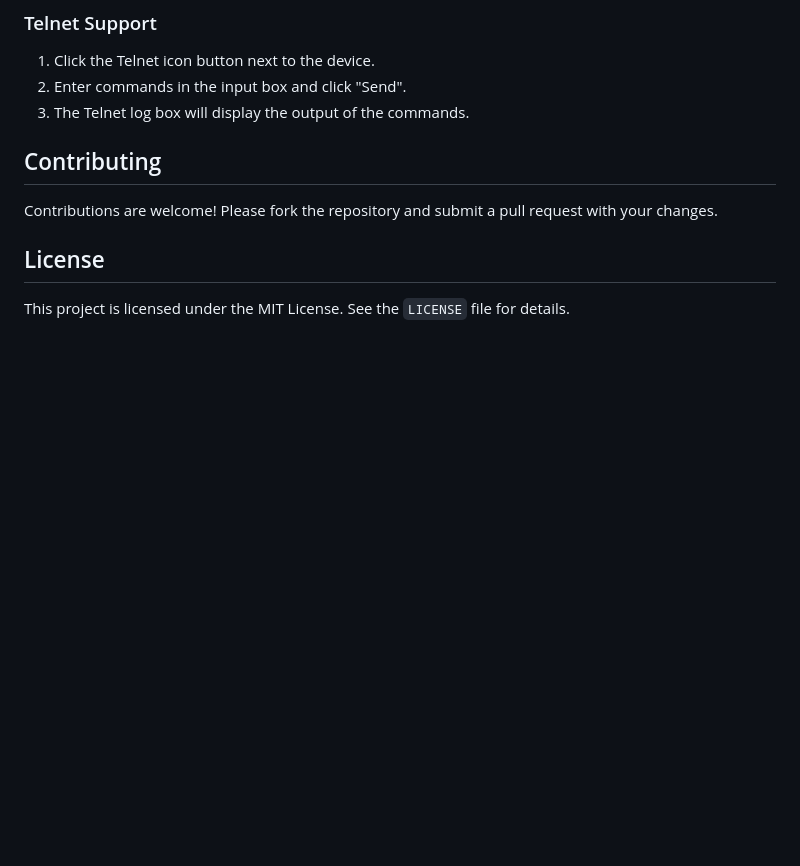
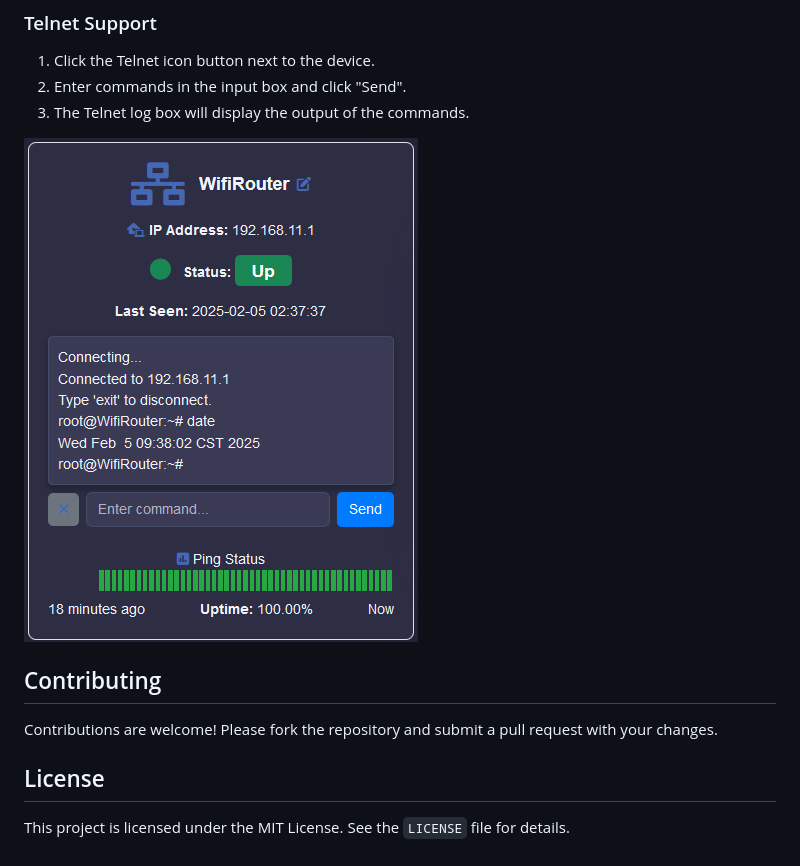
Before and after one commit to rootjumper/netstatus, a Markdown page: README.md, the part around the change. Rendered like a GitHub page; pictures changed too: telnet.png (added); blank space fills up the shorter version.

Commit message:
dd Telnet interface image to README
- Added `telnet.png` to the Telnet section in the README to visually represent the Telnet interface.

```diff
--- a/README.md
+++ b/README.md
@@ -127,6 +127,8 @@ Hover over the ping log bars to view detailed information about each ping, inclu
 2. Enter commands in the input box and click "Send".
 3. The Telnet log box will display the output of the commands.
 
+![Telnet Interface](telnet.png)
+
 ## Contributing
 
 Contributions are welcome! Please fork the repository and submit a pull request with your changes.
```
